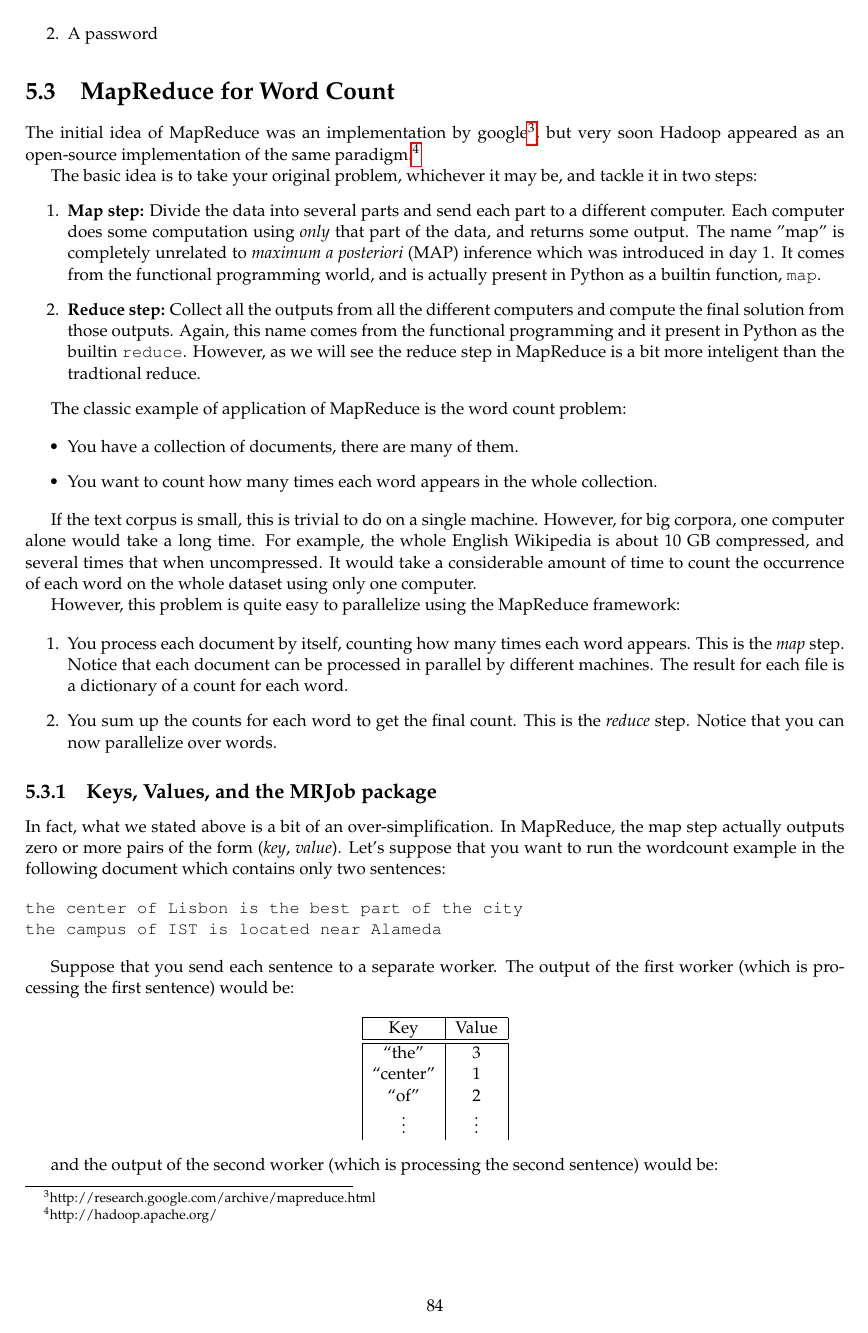
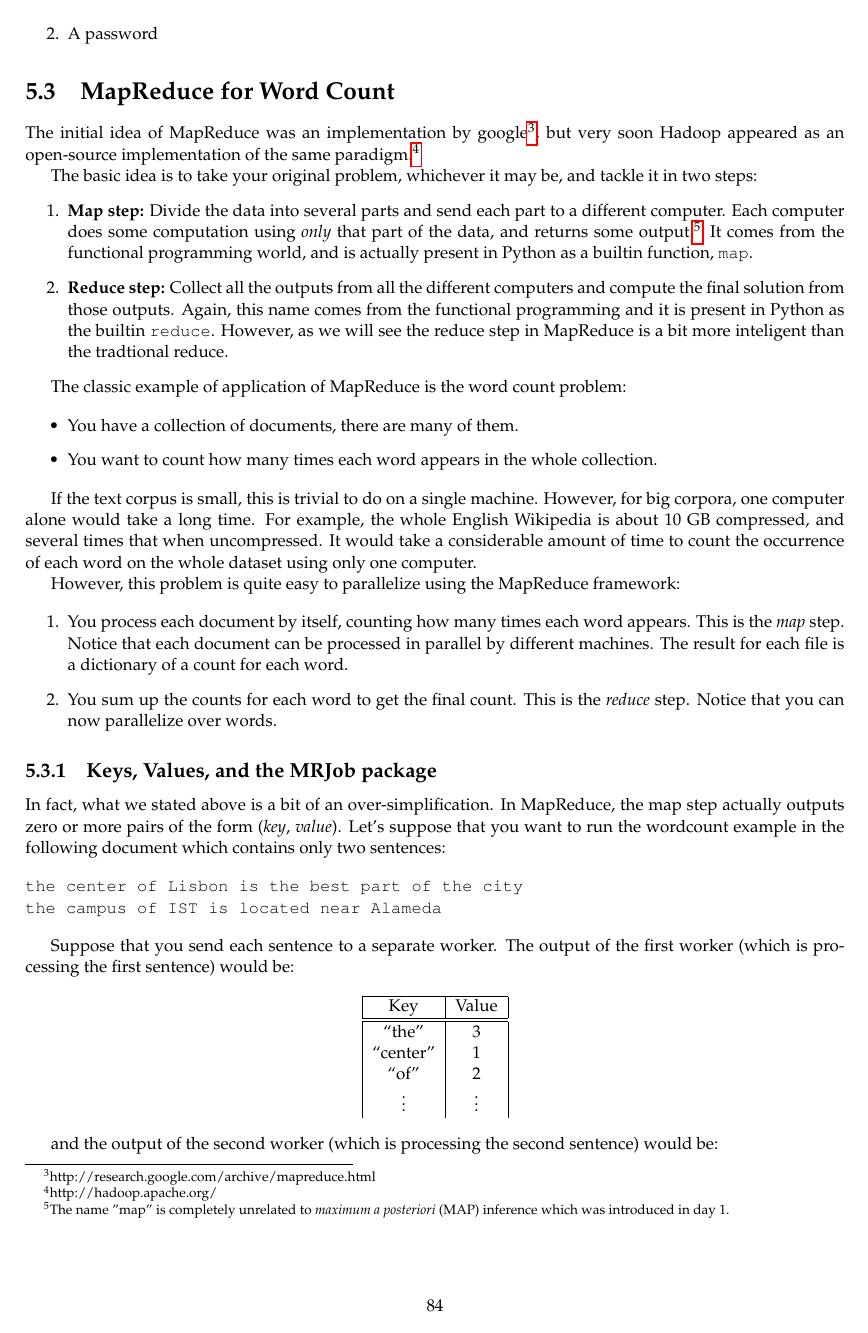
Before and after one commit to LxMLS/lxmls-guide, a LaTeX thesis (guide.tex, which reads pages/bigdata/introduction.tex): page 85 of 100. Compiled offline with pdfLaTeX.

Commit message:
Minor corrections on Day 5

```diff
--- a/pages/bigdata/introduction.tex
+++ b/pages/bigdata/introduction.tex
@@ -70,13 +70,13 @@ The basic idea is to take your original problem, whichever it may be, and tackle
 \begin{enumerate}
 \item \textbf{Map step:} Divide the data into several parts and send each part
 to a different computer. Each computer does some computation using \emph{only}
-that part of the data, and returns some output. The name "map" is completely
+that part of the data, and returns some output.\footnote{The name "map" is completely
 unrelated to \emph{maximum a posteriori} (MAP) inference which was introduced
-in day 1. It comes from the functional programming world, and is actually
+in day 1.} It comes from the functional programming world, and is actually
 present in Python as a builtin function, \verb+map+.
 \item \textbf{Reduce step:} Collect all the outputs from all the different
 computers and compute the final solution from those outputs. Again, this name
-comes from the functional programming and it present in Python as the builtin
+comes from the functional programming and it is present in Python as the builtin
 \verb+reduce+. However, as we will see the reduce step in MapReduce is a bit
 more inteligent than the tradtional reduce.
 \end{enumerate}
```
Also changed, not shown: pages/bigdata/introduction.tex (8 more changed lines).
